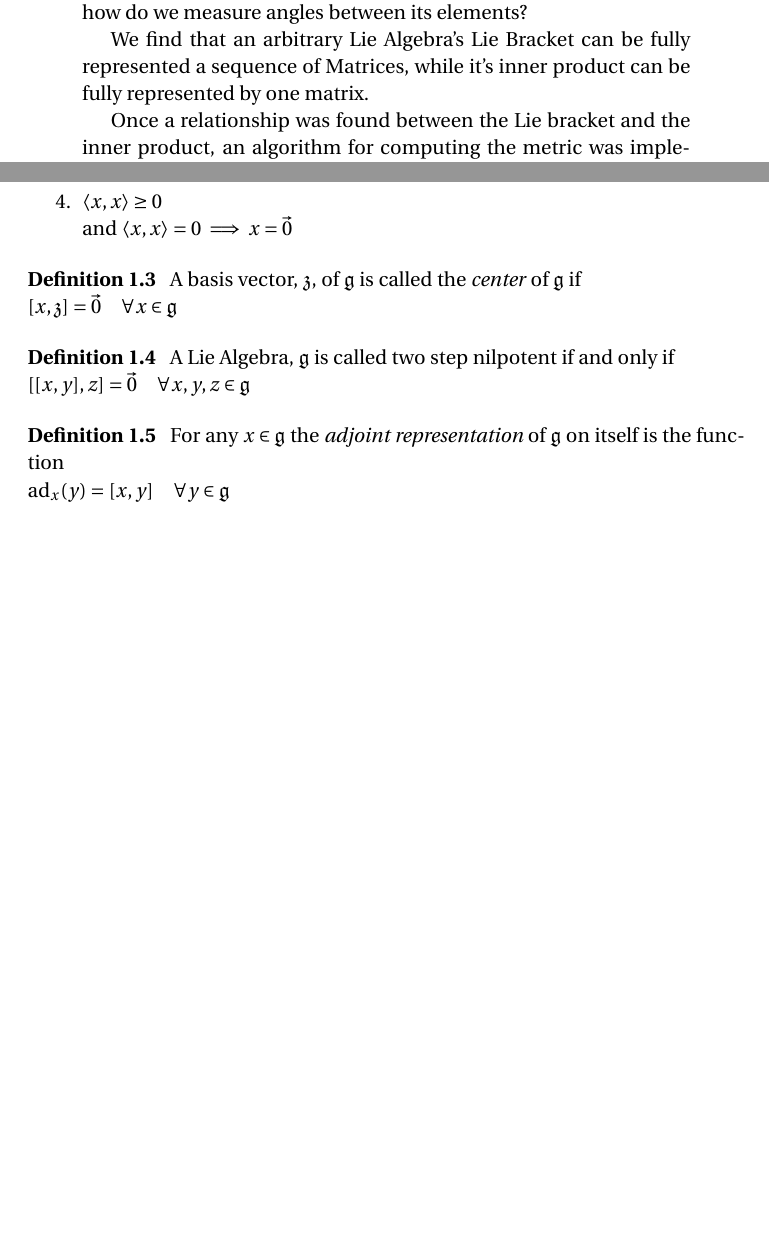
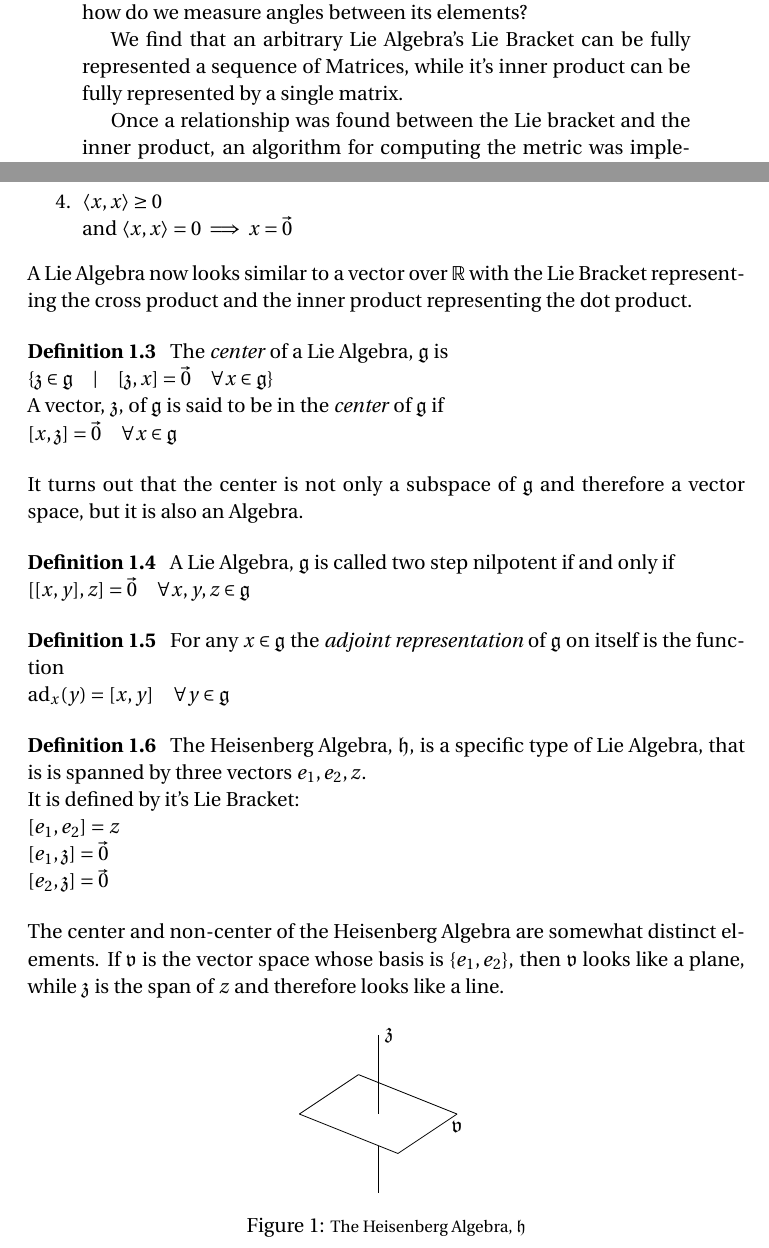
Before and after one commit to csaroff/Lie-Algebras-Capstone-Paper, a LaTeX document (Capstone_Paper.tex, which reads pic.tikz): two parts of pages 1 and 3 of 3 before the commit and two parts of pages 1 and 3 of 4 after it, joined at a grey line, cut so that both start at the same text, the shorter picture padded with empty space. Compiled offline with pdfLaTeX.

Commit message:
Added graphic for Heisenberg Algebra.

```diff
--- a/Capstone_Paper.tex
+++ b/Capstone_Paper.tex
@@ -81,6 +81,8 @@
 \newcommand{\z}{\lal{z}}
 \newcommand{\fg}{\mathfrak{g}}
 \newcommand{\fz}{\mathfrak{z}}
+\newcommand{\fv}{\mathfrak{v}}
+\newcommand{\fh}{\mathfrak{h}}
 \newcommand{\QQ}{\mathbb{Q}}
 \newcommand{\ZZ}{\mathbb{Z}}
 \newcommand{\RR}{\mathbb{R}}
@@ -119,7 +144,7 @@ Given an arbitrary Lie Algebra, how do we measure angles between its elements?
 
 We find that an arbitrary Lie Algebra's Lie Bracket can be fully represented
 a sequence of Matrices, while it's inner product can be fully represented
-by one matrix.
+by a single matrix.
 
 Once a relationship was found between the Lie bracket and the inner product,
 an algorithm for computing the metric was implemented.
@@ -178,11 +203,17 @@ By bilinearity, every alternating product is also skew-symmetric, regardless of
             \\and $\langle x,x\rangle = 0 \implies x=\Vec{0}$
     \end{enumerate}
 \end{definition}
+    A Lie Algebra now looks similar to a vector over $\RR$ with the Lie Bracket representing
+    the cross product and the inner product representing the dot product.
 
 \begin{definition}
-    A basis vector, $\fz$, of $\fg$ is called the \emph{center} of $\fg$ if
+    The \emph{center} of a Lie Algebra, $\fg$ is
+    \\$\{\fz \in \fg \quad | \quad [\fz,x] = \Vec{0} \quad \forall x \in \fg\}$
+    \\A vector, $\fz$, of $\fg$ is said to be in the \emph{center} of $\fg$ if
     \\$[x,\fz] = \Vec{0} \quad \forall x \in \fg$
 \end{definition}
+It turns out that the center is not only a subspace of $\fg$ and therefore a vector space,
+but it is also an Algebra.
 
 \begin{definition}
     A Lie Algebra, $\fg$ is called two step nilpotent if and only if
@@ -191,9 +222,31 @@ By bilinearity, every alternating product is also skew-symmetric, regardless of
 
 \begin{definition}
     For any $x \in \fg$ the \emph{adjoint representation} of $\fg$ on itself is the function
-    \\$\operatorname{ad}_x (y) = [x,y] \quad \forall y \in \fg$
+    \\$\ad{x}(y) = [x,y] \quad \forall y \in \fg$
+\end{definition}
 
+\begin{definition}
+    The Heisenberg Algebra, $\fh$,  is a specific type of Lie Algebra, that is is
+    spanned by three vectors $e_1, e_2, z$.
+    \\It is defined by it's Lie Bracket:
+    \\$[e_1, e_2] = z$
+    \\$[e_1, \fz] = \Vec{0}$
+    \\$[e_2, \fz] = \Vec{0}$
 \end{definition}
+The center and non-center of the Heisenberg Algebra are somewhat distinct elements.
+If $\fv$ is the vector space whose basis is $\{e_1, e_2\}$, then
+$\fv$ looks like a plane, while $\fz$ is the span of $z$ and therefore looks like
+a line.
+
+\begin{figure}[h]
+    \centering
+    \includegraphics[width=30mm]{pic.tikz} %input file
+        \label{fig:pic} %label name
+    \caption{\footnotesize The Heisenberg Algebra, $\fh$} %caption
+\end{figure}
+
+\pagebreak
+
 %Here's where you define all of the key mathematical objects that you'll
 %be working with, and state ``well-known'' results such as Adams's Theorem.
 
--- /dev/null
+++ b/pic.tikz
@@ -0,0 +1,11 @@
+    \begin{tikzpicture}
+        \draw (-4,4) -- (1,2);
+        \draw (1, 2) -- (4,4);
+        \draw (-1,6) -- (4,4);
+        \draw (-1,6) -- (-4,4);
+        \draw [-] (0,8) -- (0,4);
+        \draw [-] (0,2.4) -- (0,0);
+        %\draw [dashed] (4,0) -- (4,3);
+        \node [right] at (0, 8) {$\fz$};
+        \node [below] at (4,4) {$\fv$};
+    \end{tikzpicture}
```
Also changed, not shown: Capstone_Paper.tex (25 more changed lines).
